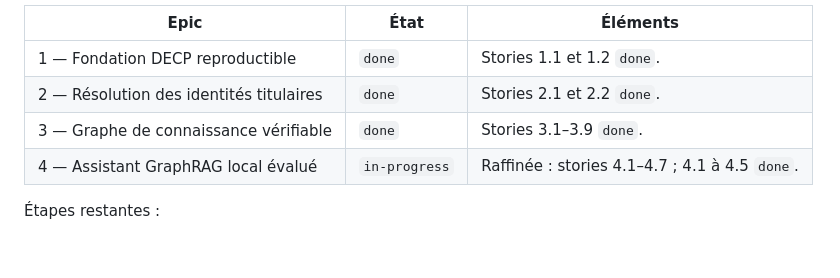
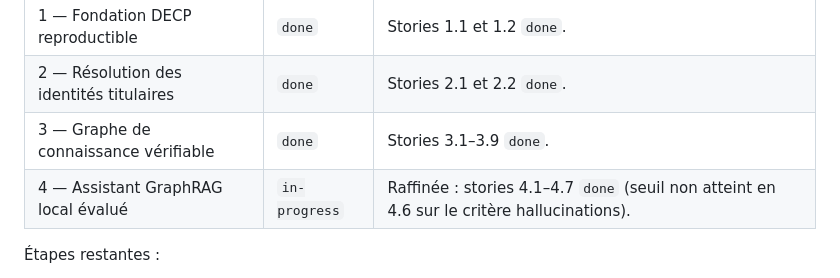
Before and after one commit to Vanelfokamcode/marchegraph, a Markdown page: REPRISE-MARCHEGRAPH.md, the part around the change. Drawn GitHub-style; blank space fills up the shorter version.

Commit message:
chore(epic4): close stories 4.6 and 4.7
4.6 closed with the strict zero-hallucination criterion not met; 4.7 end-to-end verification and remaining limitations recorded.

```diff
--- a/REPRISE-MARCHEGRAPH.md
+++ b/REPRISE-MARCHEGRAPH.md
@@ -295,7 +295,7 @@ story `review`.
 | 1 — Fondation DECP reproductible | `done` | Stories 1.1 et 1.2 `done`. |
 | 2 — Résolution des identités titulaires | `done` | Stories 2.1 et 2.2 `done`. |
 | 3 — Graphe de connaissance vérifiable | `done` | Stories 3.1–3.9 `done`. |
-| 4 — Assistant GraphRAG local évalué | `in-progress` | Raffinée : stories 4.1–4.7 ; 4.1 à 4.5 `done`. |
+| 4 — Assistant GraphRAG local évalué | `in-progress` | Raffinée : stories 4.1–4.7 `done` (seuil non atteint en 4.6 sur le critère hallucinations). |
 
 Étapes restantes :
 
```
Also changed, not shown: 2 other files.
